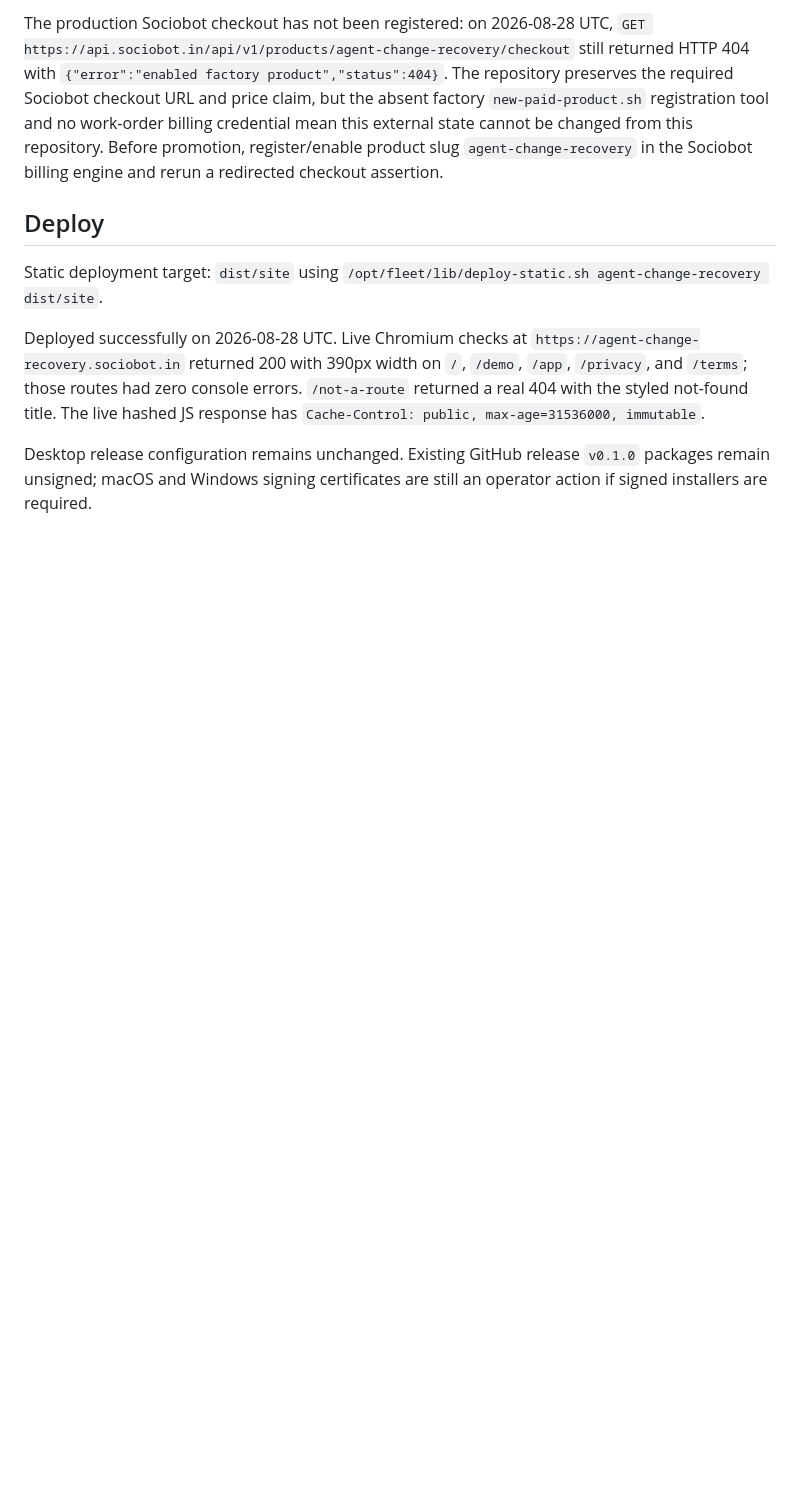
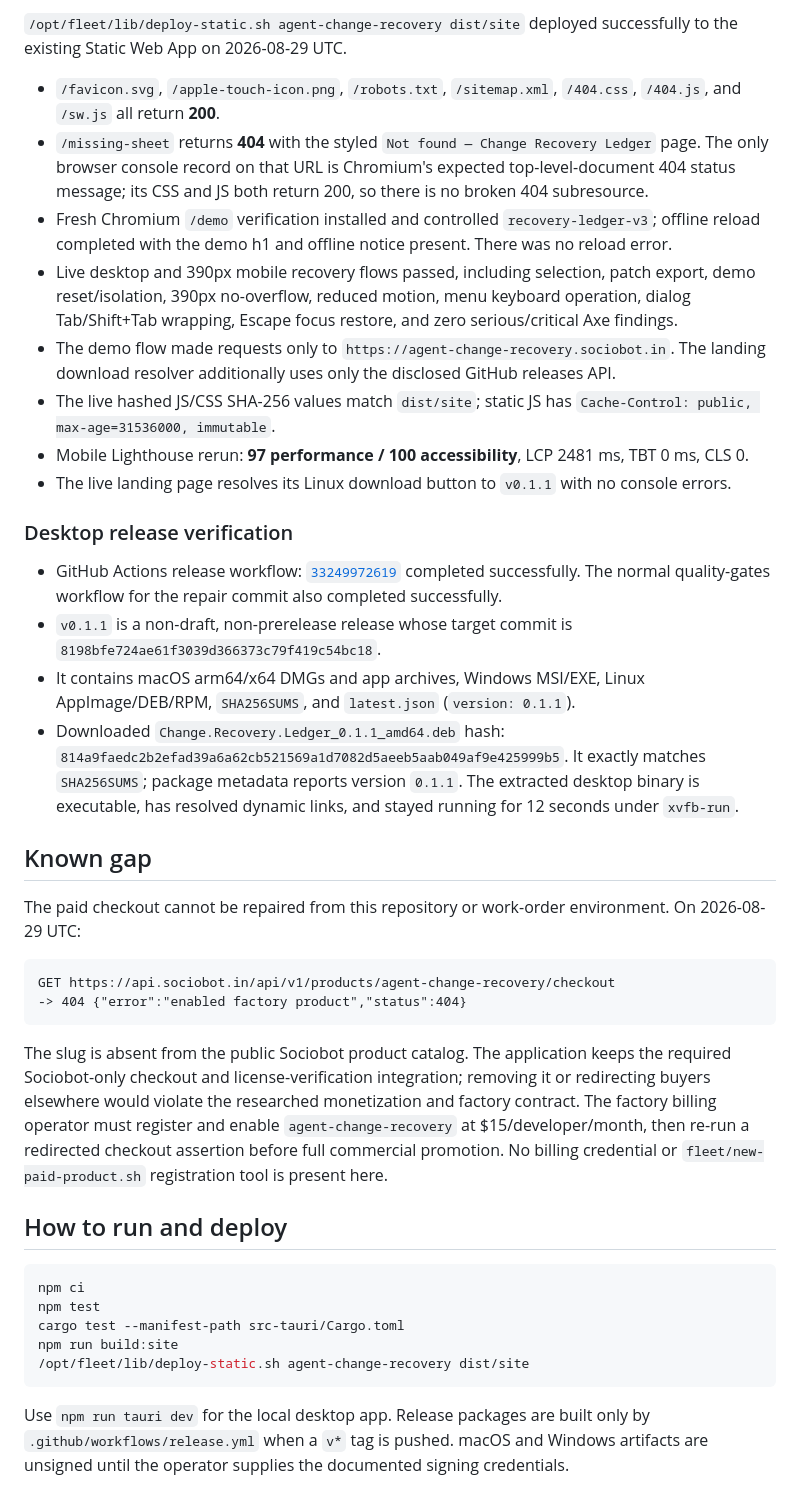
Before and after one commit to B-Divyesh/sf-agent-change-recovery, a Markdown page: .factory/handoff.md, the part around one of its changes. Rendered like a GitHub page; blank space fills up the shorter version.

````diff
--- a/.factory/handoff.md
+++ b/.factory/handoff.md
@@ -48,10 +75,75 @@ Results:
 
-The production Sociobot checkout has not been registered: on 2026-08-28 UTC, `GET https://api.sociobot.in/api/v1/products/agent-change-recovery/checkout` still returned HTTP 404 with `{"error":"enabled factory product","status":404}`. The repository preserves the required Sociobot checkout URL and price claim, but the absent factory `new-paid-product.sh` registration tool and no work-order billing credential mean this external state cannot be changed from this repository. Before promotion, register/enable product slug `agent-change-recovery` in the Sociobot billing engine and rerun a redirected checkout assertion.
+`/opt/fleet/lib/deploy-static.sh agent-change-recovery dist/site` deployed
+successfully to the existing Static Web App on 2026-08-29 UTC.
 
-## Deploy
+- `/favicon.svg`, `/apple-touch-icon.png`, `/robots.txt`, `/sitemap.xml`,
+  `/404.css`, `/404.js`, and `/sw.js` all return **200**.
+- `/missing-sheet` returns **404** with the styled `Not found — Change
+  Recovery Ledger` page. The only browser console record on that URL is
+  Chromium's expected top-level-document 404 status message; its CSS and JS
+  both return 200, so there is no broken 404 subresource.
+- Fresh Chromium `/demo` verification installed and controlled
+  `recovery-ledger-v3`; offline reload completed with the demo h1 and offline
+  notice present. There was no reload error.
+- Live desktop and 390px mobile recovery flows passed, including selection,
+  patch export, demo reset/isolation, 390px no-overflow, reduced motion,
+  menu keyboard operation, dialog Tab/Shift+Tab wrapping, Escape focus
+  restore, and zero serious/critical Axe findings.
+- The demo flow made requests only to
+  `https://agent-change-recovery.sociobot.in`. The landing download resolver
+  additionally uses only the disclosed GitHub releases API.
+- The live hashed JS/CSS SHA-256 values match `dist/site`; static JS has
+  `Cache-Control: public, max-age=31536000, immutable`.
+- Mobile Lighthouse rerun: **97 performance / 100 accessibility**, LCP
+  2481 ms, TBT 0 ms, CLS 0.
+- The live landing page resolves its Linux download button to `v0.1.1` with
+  no console errors.
 
-Static deployment target: `dist/site` using `/opt/fleet/lib/deploy-static.sh agent-change-recovery dist/site`.
+### Desktop release verification
 
-Deployed successfully on 2026-08-28 UTC. Live Chromium checks at `https://agent-change-recovery.sociobot.in` returned 200 with 390px width on `/`, `/demo`, `/app`, `/privacy`, and `/terms`; those routes had zero console errors. `/not-a-route` returned a real 404 with the styled not-found title. The live hashed JS response has `Cache-Control: public, max-age=31536000, immutable`.
+- GitHub Actions release workflow:
+  [`33249972619`](https://github.com/B-Divyesh/sf-agent-change-recovery/actions/runs/33249972619)
+  completed successfully. The normal quality-gates workflow for the repair
+  commit also completed successfully.
+- `v0.1.1` is a non-draft, non-prerelease release whose target commit is
+  `8198bfe724ae61f3039d366373c79f419c54bc18`.
+- It contains macOS arm64/x64 DMGs and app archives, Windows MSI/EXE, Linux
+  AppImage/DEB/RPM, `SHA256SUMS`, and `latest.json` (`version: 0.1.1`).
+- Downloaded `Change.Recovery.Ledger_0.1.1_amd64.deb` hash:
+  `814a9faedc2b2efad39a6a62cb521569a1d7082d5aeeb5aab049af9e425999b5`.
+  It exactly matches `SHA256SUMS`; package metadata reports version `0.1.1`.
+  The extracted desktop binary is executable, has resolved dynamic links, and
+  stayed running for 12 seconds under `xvfb-run`.
 
-Desktop release configuration remains unchanged. Existing GitHub release `v0.1.0` packages remain unsigned; macOS and Windows signing certificates are still an operator action if signed installers are required.
+## Known gap
+
+The paid checkout cannot be repaired from this repository or work-order
+environment. On 2026-08-29 UTC:
+
+```text
+GET https://api.sociobot.in/api/v1/products/agent-change-recovery/checkout
+-> 404 {"error":"enabled factory product","status":404}
+```
+
+The slug is absent from the public Sociobot product catalog. The application
+keeps the required Sociobot-only checkout and license-verification integration;
+removing it or redirecting buyers elsewhere would violate the researched
+monetization and factory contract. The factory billing operator must register
+and enable `agent-change-recovery` at $15/developer/month, then re-run a
+redirected checkout assertion before full commercial promotion. No billing
+credential or `fleet/new-paid-product.sh` registration tool is present here.
+
+## How to run and deploy
+
+```sh
+npm ci
+npm test
+cargo test --manifest-path src-tauri/Cargo.toml
+npm run build:site
+/opt/fleet/lib/deploy-static.sh agent-change-recovery dist/site
+```
+
+Use `npm run tauri dev` for the local desktop app. Release packages are built
+only by `.github/workflows/release.yml` when a `v*` tag is pushed. macOS and
+Windows artifacts are unsigned until the operator supplies the documented
+signing credentials.
````
Also changed, not shown: other parts of .factory/handoff.md (+50 -23 lines).
